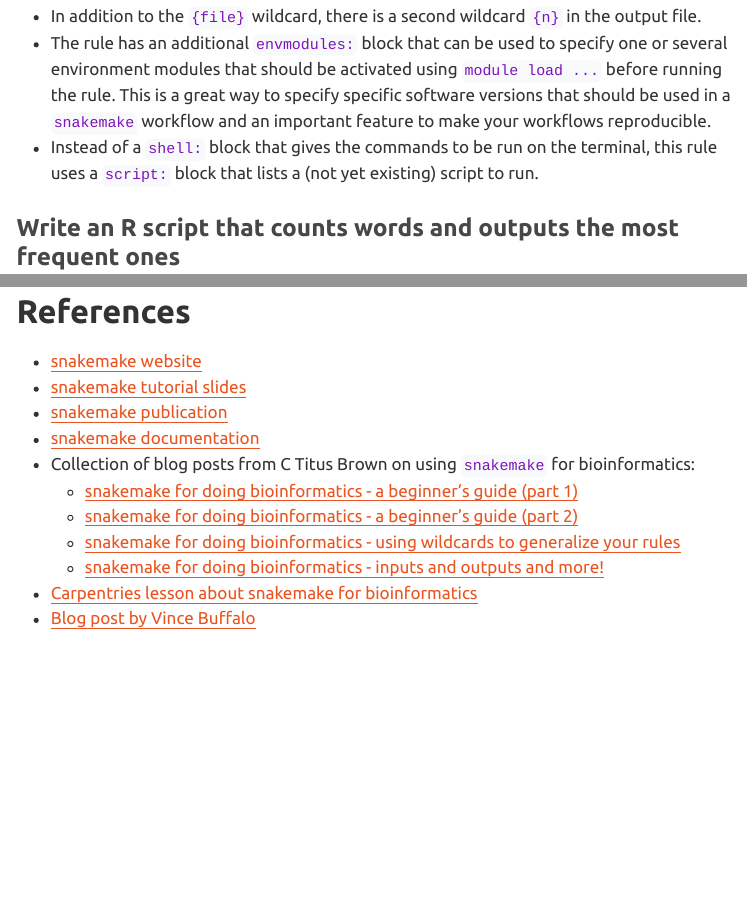
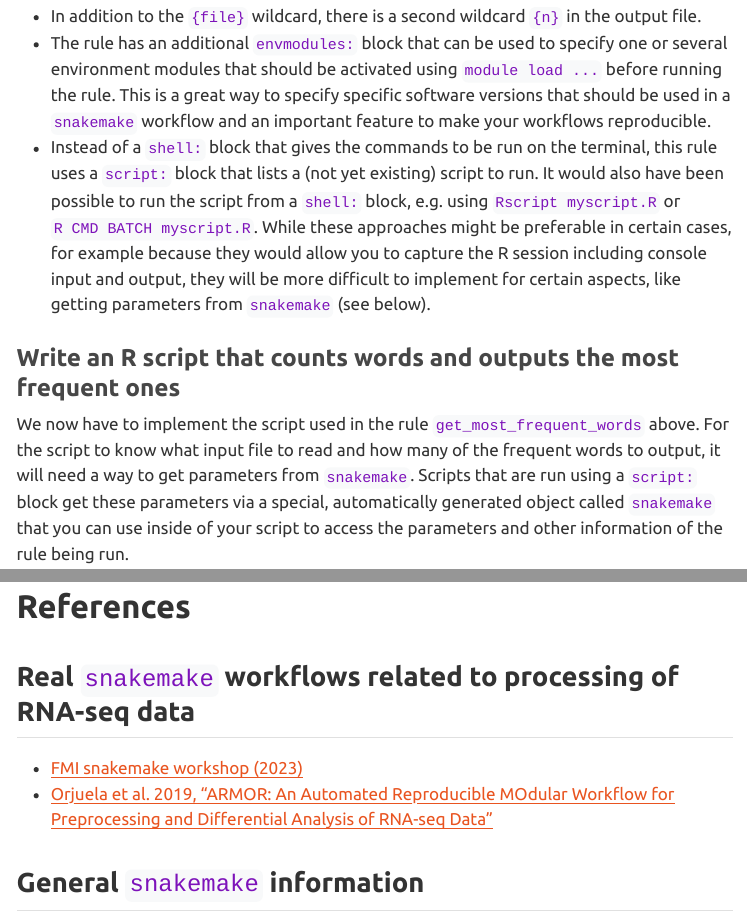
Before and after one commit to mbstadler/IntroToSnakemake, a Quarto document (IntroToSnakemake.qmd): the page in a window 1100 px wide, from 12620 px down, and a second part further down, joined at a grey line. The pictures show the output file IntroToSnakemake.html that the author committed with the source, opened offline; menus at the side of the page are left out.

Commit message:
mention limitations and advantages of 'script:'; add links to RNA-seq snakemake workflows

```diff
--- a/IntroToSnakemake.qmd
+++ b/IntroToSnakemake.qmd
@@ -434,7 +434,7 @@ In contrast to earlier scripts, you can see two differences:
 
 - In addition to the `{file}` wildcard, there is a second wildcard `{n}` in the output file.
 - The rule has an additional `envmodules:` block that can be used to specify one or several environment modules that should be activated using `module load ...` before running the rule. This is a great way to specify specific software versions that  should be used in a `snakemake` workflow and an important feature to make your workflows reproducible.
-- Instead of a `shell:` block that gives the commands to be run on the terminal, this rule uses a `script:` block that lists a (not yet existing) script to run.
+- Instead of a `shell:` block that gives the commands to be run on the terminal, this rule uses a `script:` block that lists a (not yet existing) script to run. It would also have been possible to run the script from a `shell:` block, e.g. using `Rscript myscript.R` or `R CMD BATCH myscript.R`. While these approaches might be preferable in certain cases, for example because they would allow you to capture the R session including console input and output, they will be more difficult to implement for certain aspects, like getting parameters from `snakemake` (see below).
 
 ### Write an R script that counts words and outputs the most frequent ones
 
@@ -870,6 +870,13 @@ Please give us your feedback to this lecture using the link below (same for all
 
 # References
 
+## Real `snakemake` workflows related to processing of RNA-seq data
+
+- [FMI snakemake workshop (2023)](http://iwww.fmi.ch/groups/bioinformatics/RepRes_2023/intro-to-snakemake.html)
+- [Orjuela et al. 2019, "ARMOR: An Automated Reproducible MOdular Workflow for Preprocessing and Differential Analysis of RNA-seq Data"](https://pmc.ncbi.nlm.nih.gov/articles/PMC6643886/)
+
+## General `snakemake` information
+
 - [snakemake website](https://snakemake.github.io/)
 - [snakemake tutorial slides](https://slides.com/johanneskoester/snakemake-tutorial)
 - [snakemake publication](https://f1000research.com/articles/10-33/v3)
```
Also changed, not shown: IntroToSnakemake.html.
